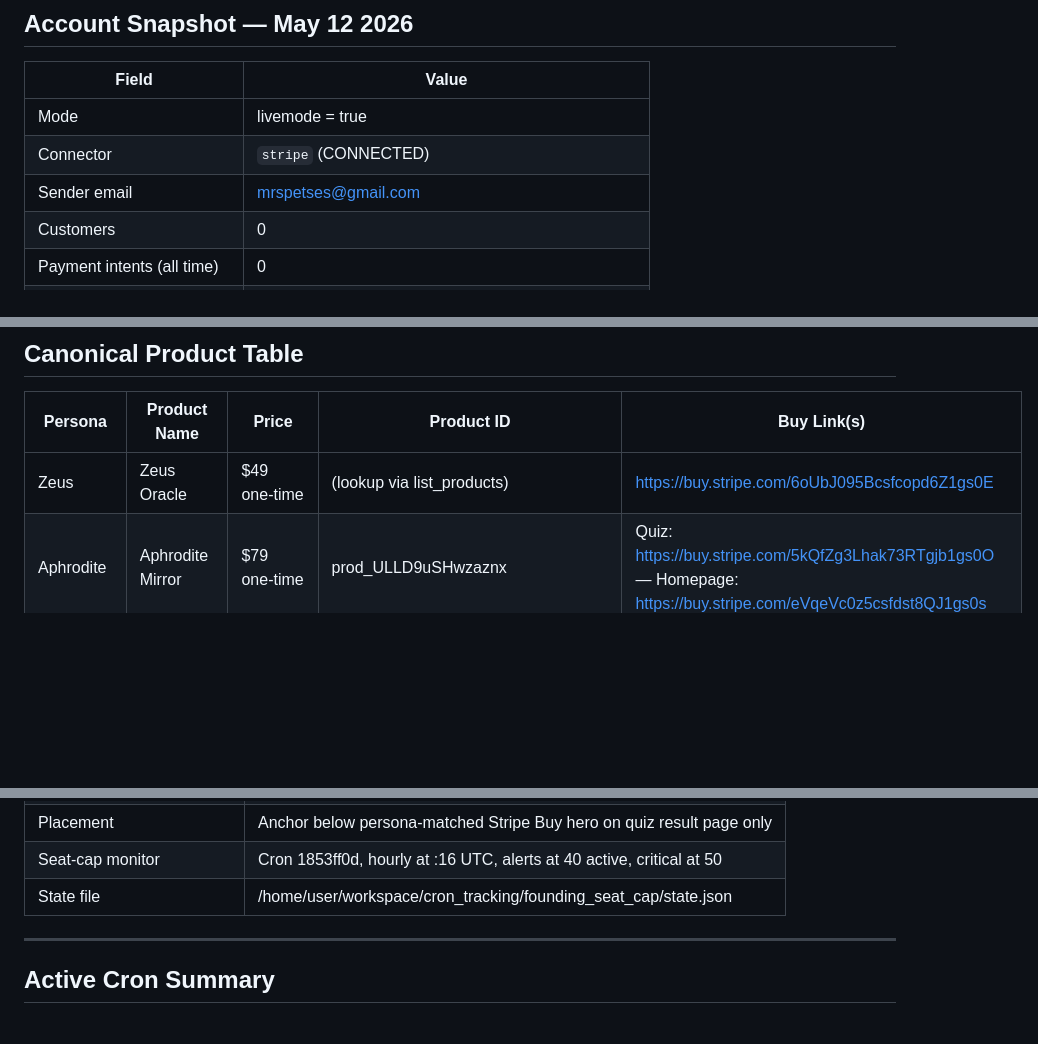
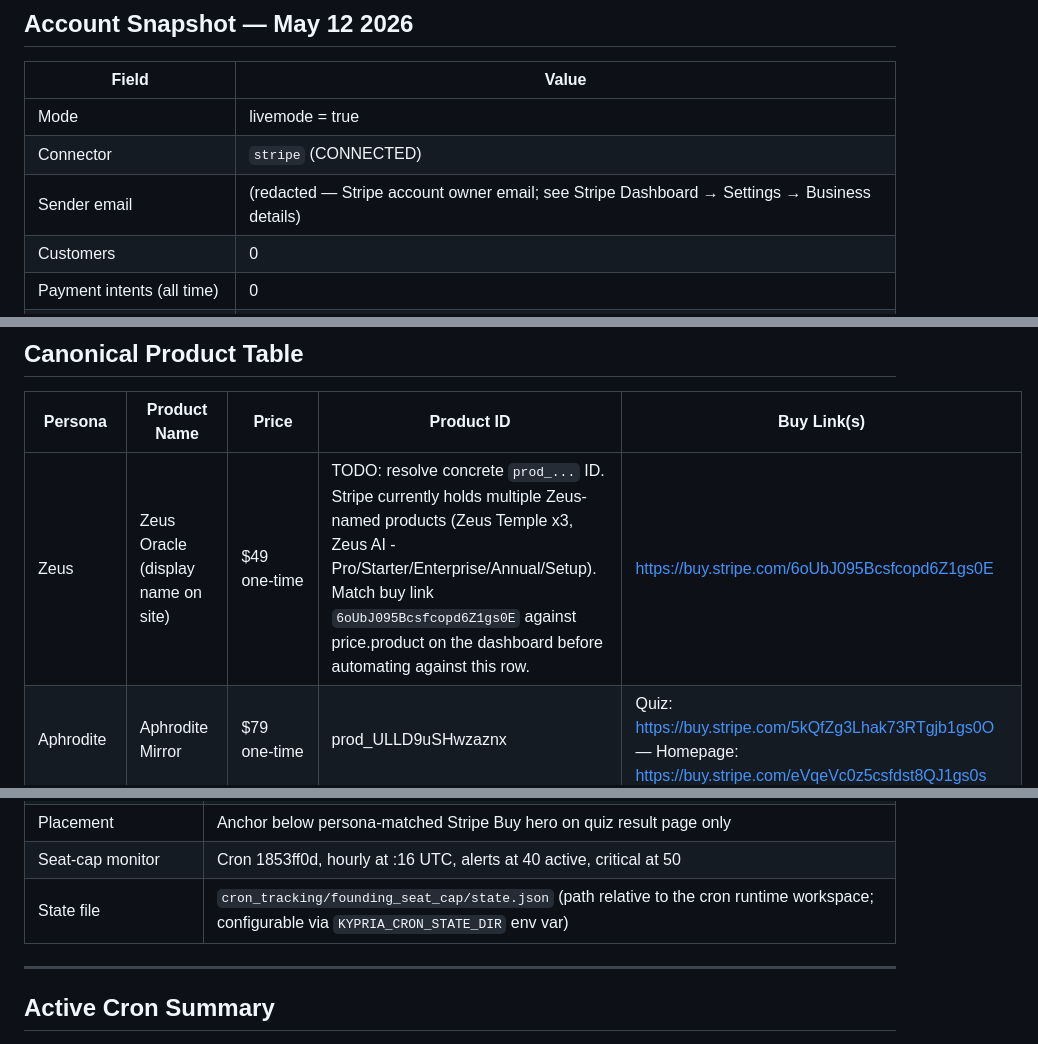
Before and after one commit to Kypria-LLC/kypria-technologies, a Markdown page: docs/runbooks/stripe-product-map.md, 3 parts joined by grey strips. Rendered like a GitHub page; blank space fills up the shorter version.

Commit message:
docs(runbooks): address Copilot review — redact PII, fix phantom-ID contradiction, flag Zeus prod_id TODO
Findings from PR #80 Copilot review:
- Redact mrspetses@gmail.com sender email (point to Stripe Dashboard instead)
- Convert /home/user/workspace/... absolute path to workspace-relative + env var
- Fix contradiction: 812929881544066 is the real ad account, 120238801786230646 was a transcription error (blacklisted)
- Remove kostas1_ personal handle (replaced with 'personal account')
- Mark Zeus Oracle prod_id as TODO — multiple Zeus-named products in Stripe, need dashboard verification against buy link 6oUbJ095Bcsfcopd6Z1gs0E before automation can rely on this row

```diff
--- a/docs/runbooks/stripe-product-map.md
+++ b/docs/runbooks/stripe-product-map.md
@@ -10,7 +10,7 @@
 |---|---|
 | Mode | livemode = true |
 | Connector | `stripe` (CONNECTED) |
-| Sender email | mrspetses@gmail.com |
+| Sender email | (redacted — Stripe account owner email; see Stripe Dashboard → Settings → Business details) |
 | Customers | 0 |
 | Payment intents (all time) | 0 |
 | Active subscriptions | 0 |
@@ -24,7 +24,7 @@
 
 | Persona | Product Name | Price | Product ID | Buy Link(s) |
 |---|---|---|---|---|
-| Zeus | Zeus Oracle | $49 one-time | (lookup via list_products) | https://buy.stripe.com/6oUbJ095Bcsfcopd6Z1gs0E |
+| Zeus | Zeus Oracle (display name on site) | $49 one-time | TODO: resolve concrete `prod_...` ID. Stripe currently holds multiple Zeus-named products (Zeus Temple x3, Zeus AI - Pro/Starter/Enterprise/Annual/Setup). Match buy link `6oUbJ095Bcsfcopd6Z1gs0E` against price.product on the dashboard before automating against this row. | https://buy.stripe.com/6oUbJ095Bcsfcopd6Z1gs0E |
 | Aphrodite | Aphrodite Mirror | $79 one-time | prod_ULLD9uSHwzaznx | Quiz: https://buy.stripe.com/5kQfZg3Lhak73RTgjb1gs0O — Homepage: https://buy.stripe.com/eVqeVc0z5csfdst8QJ1gs0s |
 | Lifesphere | Lifesphere Balance | $149 one-time | prod_TjrqhMKSxlZ8hH | https://buy.stripe.com/3cI28q81xeAnbklff71gs0t |
 | All three | Founding Member | $19/mo recurring | prod_UVO81vjCKsEdfp (price_1TWNLoADK1uzxo0bLyjACyzu, cap 50 seats) | https://buy.stripe.com/4gMbJ0chN2RF0FH0kd1gs0P |
@@ -74,7 +74,7 @@ The result page should collapse to ONE persona-matched Stripe Buy hero + the $19
 | Metadata: persona | all |
 | Placement | Anchor below persona-matched Stripe Buy hero on quiz result page only |
 | Seat-cap monitor | Cron 1853ff0d, hourly at :16 UTC, alerts at 40 active, critical at 50 |
-| State file | /home/user/workspace/cron_tracking/founding_seat_cap/state.json |
+| State file | `cron_tracking/founding_seat_cap/state.json` (path relative to the cron runtime workspace; configurable via `KYPRIA_CRON_STATE_DIR` env var) |
 
 ---
 
```
Also changed, not shown: docs/runbooks/action-2-monitoring-runbook.md (+2 -2 lines).
